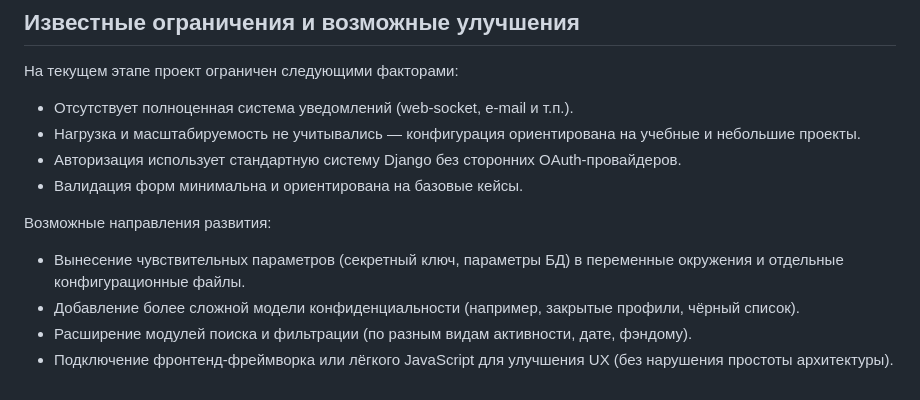
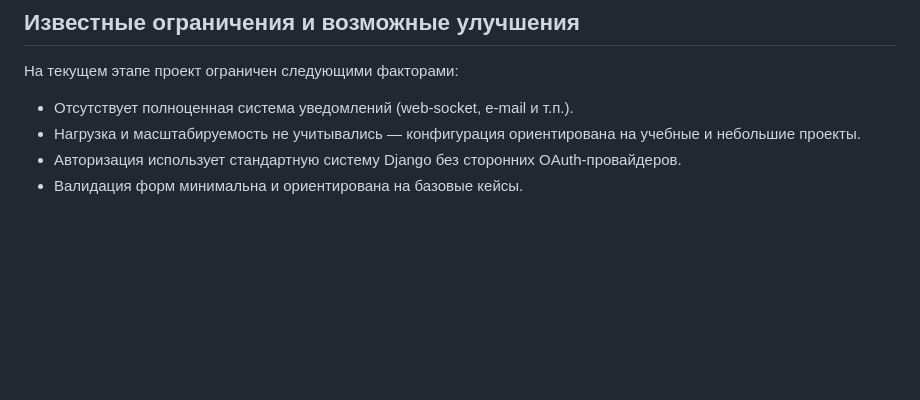
Before and after one commit to whiteicesky/social_players, a Markdown page: README.md, the part around the change. Drawn GitHub-style; blank space fills up the shorter version.

```diff
--- a/README.md
+++ b/README.md
@@ -411,10 +411,3 @@ docker compose run web pytest
 - Нагрузка и масштабируемость не учитывались — конфигурация ориентирована на учебные и небольшие проекты.
 - Авторизация использует стандартную систему Django без сторонних OAuth‑провайдеров.
 - Валидация форм минимальна и ориентирована на базовые кейсы.
-
-Возможные направления развития:
-
-- Вынесение чувствительных параметров (секретный ключ, параметры БД) в переменные окружения и отдельные конфигурационные файлы.
-- Добавление более сложной модели конфиденциальности (например, закрытые профили, чёрный список).
-- Расширение модулей поиска и фильтрации (по разным видам активности, дате, фэндому).
-- Подключение фронтенд‑фреймворка или лёгкого JavaScript для улучшения UX (без нарушения простоты архитектуры).
```
